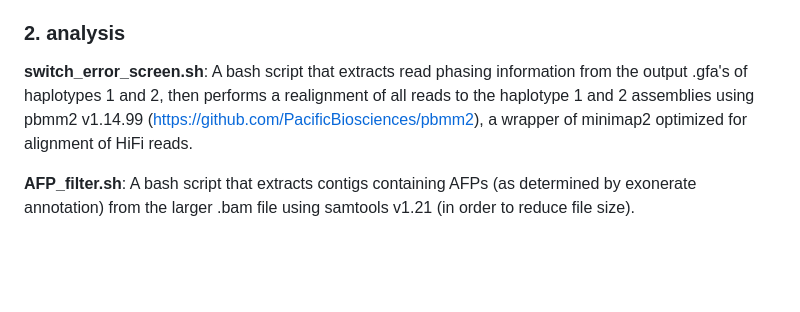
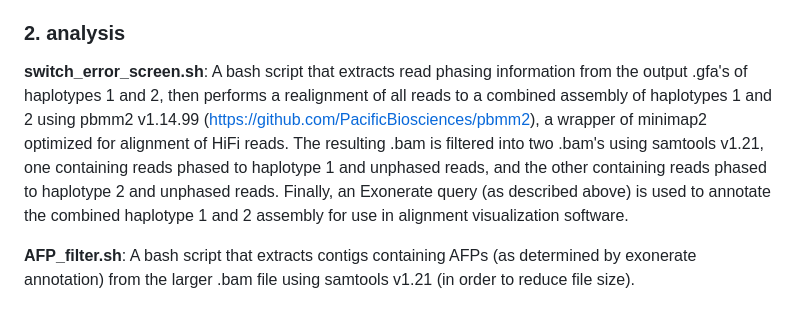
Before and after one commit to om00sman/haplo_afp, a Markdown page: README.md, the part around the change. Drawn GitHub-style; blank space fills up the shorter version.

```diff
--- a/README.md
+++ b/README.md
@@ -36,7 +36,7 @@ Raw HiFi BAM and FASTQ for *Lycodicthys dearborni* and *Zoarces americanus* are
 **flanking_gene_annotation.sh**: Bash script for the annotation of flanking genes to the ancestral AFP array in Zoarcoidei. Annotation of the upstream *sncgb* gene in the haplotype-phased and unitig .fasta is performed using Exonerate v2.4.0 with a query *Gasterosteus aculeatus sncgb* protein sequence (Gacul_sncgb.fa). The same annotation is then performed with a query protein sequence of the *G. aculetaus ldg3b* gene (Gacul_ldb3b.fa), which is downstream of the ancestral array.
 
 ### 2. analysis
-**switch_error_screen.sh**: A bash script that extracts read phasing information from the output .gfa's of haplotypes 1 and 2, then performs a realignment of all reads to the haplotype 1 and 2 assemblies using pbmm2 v1.14.99 (https://github.com/PacificBiosciences/pbmm2), a wrapper of minimap2 optimized for alignment of HiFi reads.
+**switch_error_screen.sh**: A bash script that extracts read phasing information from the output .gfa's of haplotypes 1 and 2, then performs a realignment of all reads to a combined assembly of haplotypes 1 and 2 using pbmm2 v1.14.99 (https://github.com/PacificBiosciences/pbmm2), a wrapper of minimap2 optimized for alignment of HiFi reads. The resulting .bam is filtered into two .bam's using samtools v1.21, one containing reads phased to haplotype 1 and unphased reads, and the other containing reads phased to haplotype 2 and unphased reads. Finally, an Exonerate query (as described above) is used to annotate the combined haplotype 1 and 2 assembly for use in alignment visualization software.
 
 **AFP_filter.sh**: A bash script that extracts contigs containing AFPs (as determined by exonerate annotation) from the larger .bam file using samtools v1.21 (in order to reduce file size).
 
```
